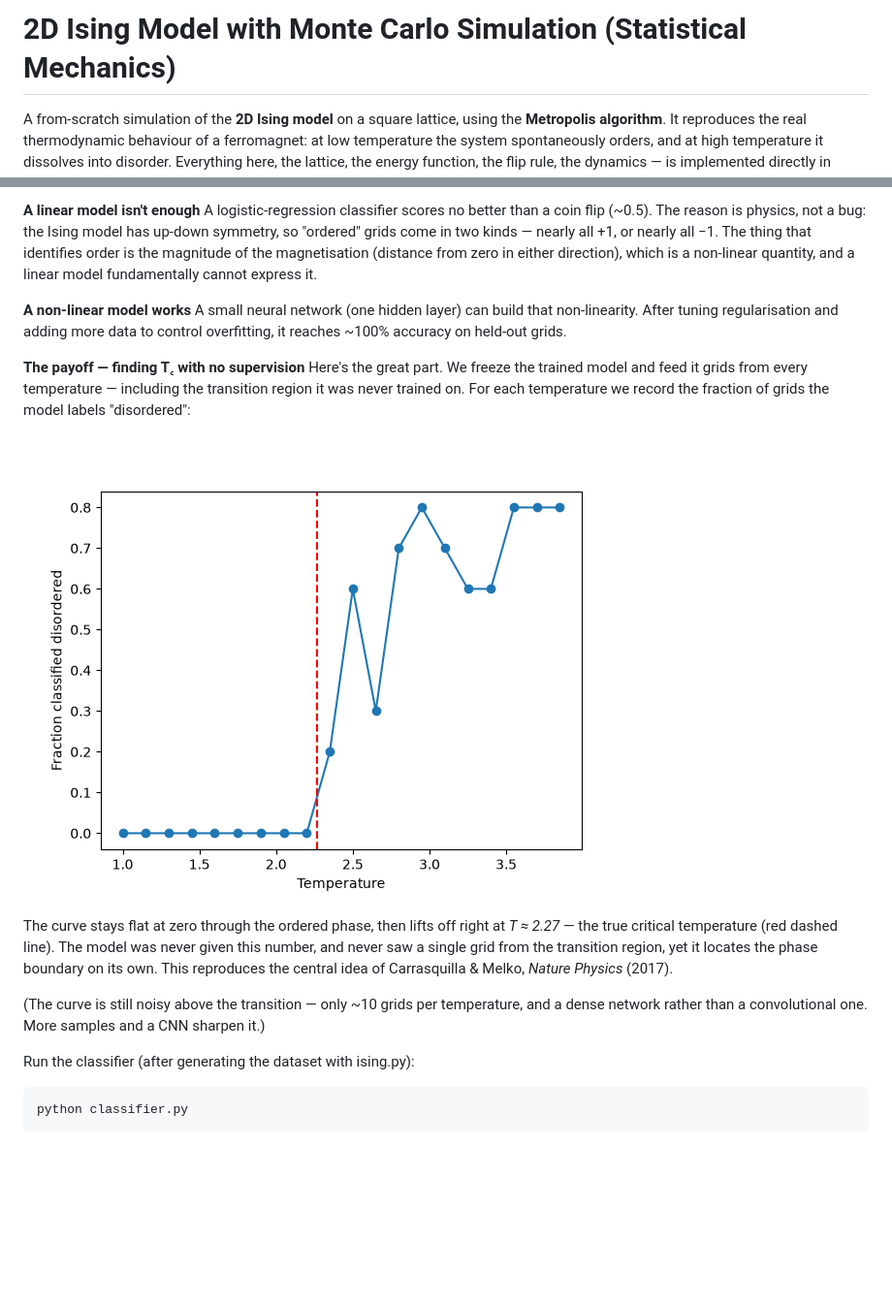
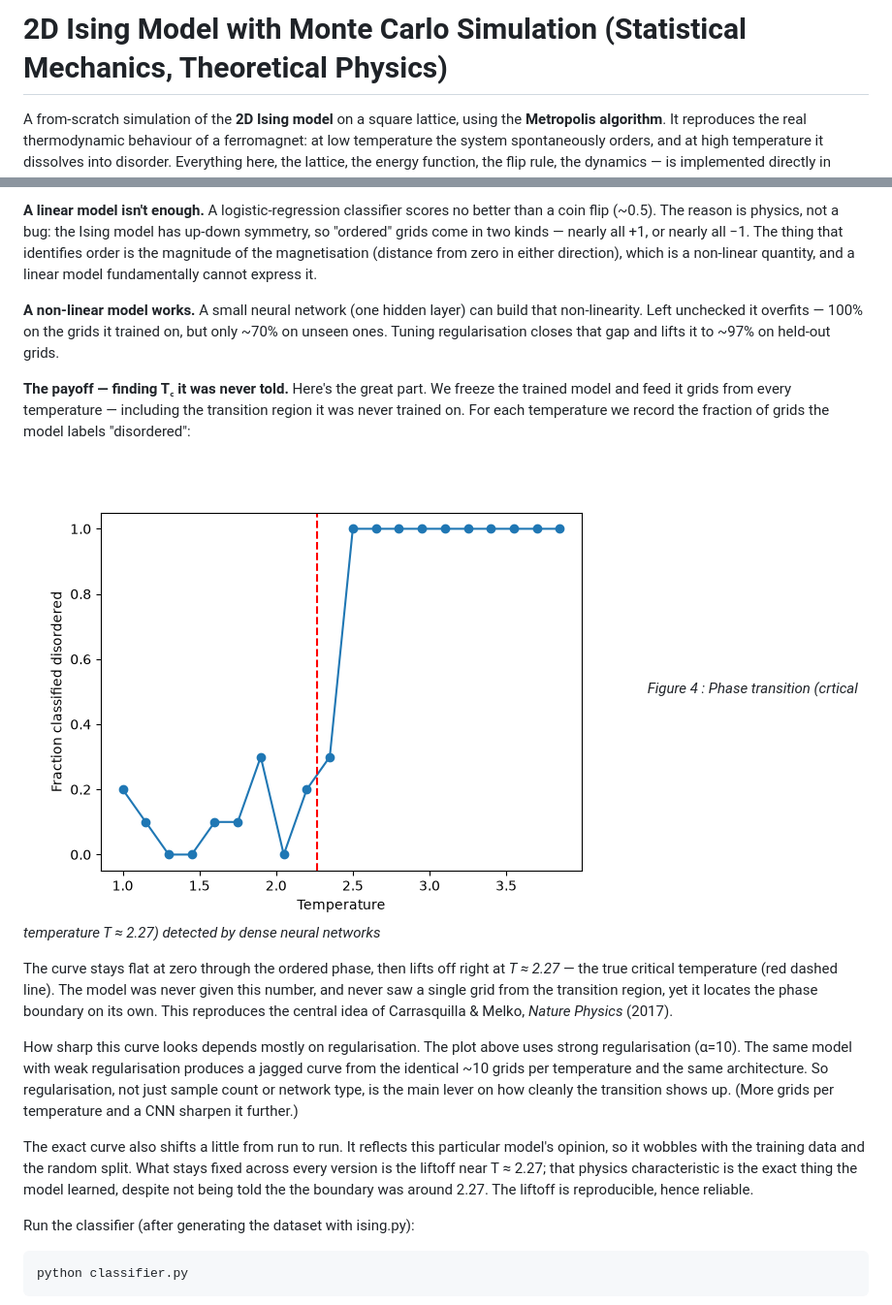
Before and after one commit to owenh97/ising-model, a Markdown page: README.md, 2 parts joined by grey strips. Shown at 97% size. Rendered like a GitHub page; pictures changed too: figures/phase_transition.png; blank space fills up the shorter version.

```diff
--- a/README.md
+++ b/README.md
@@ -1,4 +1,4 @@
-# 2D Ising Model with Monte Carlo Simulation (Statistical Mechanics)
+# 2D Ising Model with Monte Carlo Simulation (Statistical Mechanics, Theoretical Physics)
 
 A from-scratch simulation of the **2D Ising model** on a square lattice, using the **Metropolis algorithm**. It reproduces the real thermodynamic behaviour of a ferromagnet: at low temperature the system spontaneously orders, and at high temperature it dissolves into disorder. Everything here, the lattice, the energy function, the flip rule, the dynamics — is implemented directly in NumPy with no physics libraries.
 
@@ -84,15 +87,18 @@ The second half of the project asks a harder question: can a machine learn to te
 
-**A linear model isn't enough** A logistic-regression classifier scores no better than a coin flip (~0.5). The reason is physics, not a bug: the Ising model has up-down symmetry, so "ordered" grids come in two kinds — nearly all +1, or nearly all −1. The thing that identifies order is the magnitude of the magnetisation (distance from zero in either direction), which is a non-linear quantity, and a linear model fundamentally cannot express it.
+**A linear model isn't enough.** A logistic-regression classifier scores no better than a coin flip (~0.5). The reason is physics, not a bug: the Ising model has up-down symmetry, so "ordered" grids come in two kinds — nearly all +1, or nearly all −1. The thing that identifies order is the magnitude of the magnetisation (distance from zero in either direction), which is a non-linear quantity, and a linear model fundamentally cannot express it.
 
-**A non-linear model works** A small neural network (one hidden layer) can build that non-linearity. After tuning regularisation and adding more data to control overfitting, it reaches ~100% accuracy on held-out grids.
+**A non-linear model works.** A small neural network (one hidden layer) can build that non-linearity. Left unchecked it overfits — 100% on the grids it trained on, but only ~70% on unseen ones. Tuning regularisation closes that gap and lifts it to ~97% on held-out grids.
 
-**The payoff — finding T꜀ with no supervision** Here's the great part. We freeze the trained model and feed it grids from every temperature — including the transition region it was never trained on. For each temperature we record the fraction of grids the model labels "disordered":
+**The payoff — finding T꜀ it was never told.** Here's the great part. We freeze the trained model and feed it grids from every temperature — including the transition region it was never trained on. For each temperature we record the fraction of grids the model labels "disordered":
 
 ![Phase transition detected by the model](figures/phase_transition.png)
+*Figure 4 : Phase transition (crtical temperature T ≈ 2.27) detected by dense neural networks*
 
 The curve stays flat at zero through the ordered phase, then lifts off right at *T ≈ 2.27* — the true critical temperature (red dashed line). The model was never given this number, and never saw a single grid from the transition region, yet it locates the phase boundary on its own. This reproduces the central idea of Carrasquilla & Melko, *Nature Physics* (2017).
 
-(The curve is still noisy above the transition — only ~10 grids per temperature, and a dense network rather than a convolutional one. More samples and a CNN sharpen it.)
+How sharp this curve looks depends mostly on regularisation. The plot above uses strong regularisation (α=10). The same model with weak regularisation produces a jagged curve from the identical ~10 grids per temperature and the same architecture. So regularisation, not just sample count or network type, is the main lever on how cleanly the transition shows up. (More grids per temperature and a CNN sharpen it further.)
+
+The exact curve also shifts a little from run to run. It reflects this particular model's opinion, so it wobbles with the training data and the random split. What stays fixed across every version is the liftoff near T ≈ 2.27; that physics characteristic is the exact thing the model learned, despite not being told the the boundary was around 2.27. The liftoff is reproducible, hence reliable.
 
 Run the classifier (after generating the dataset with ising.py):
 
```
Also changed, not shown: other parts of README.md (+37 -4 lines), figures/cnn_phase_transition.png (added), 3 other files.
